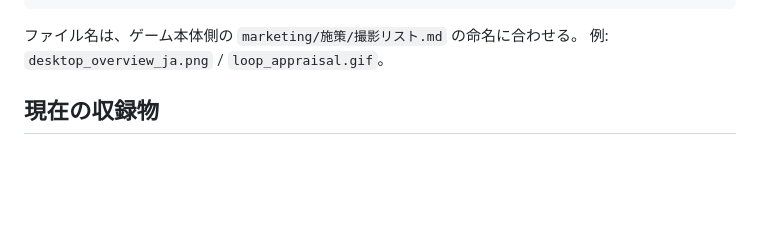
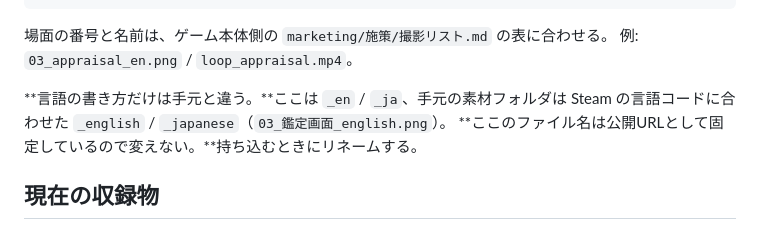
Before and after one commit to xz585a/desktop-forge-presskit, a Markdown page: README.md, the part around the change. GitHub-like rendering; blank space fills up the shorter version.

Commit message:
README にファイル名の言語表記の使い分けを書く
手元の素材フォルダは Steam の言語コードに合わせた _english / _japanese、
ここは公開URLとして固定している _en / _ja。持ち込むときにリネームする。

Co-Authored-By: Claude Opus 5 <noreply@anthropic.com>

````diff
--- a/README.md
+++ b/README.md
@@ -36,8 +36,12 @@
 └── downloads/          一括ダウンロード用の zip
 ```
 
-ファイル名は、ゲーム本体側の `marketing/施策/撮影リスト.md` の命名に合わせる。
-例: `desktop_overview_ja.png` / `loop_appraisal.gif`。
+場面の番号と名前は、ゲーム本体側の `marketing/施策/撮影リスト.md` の表に合わせる。
+例: `03_appraisal_en.png` / `loop_appraisal.mp4`。
+
+**言語の書き方だけは手元と違う。**ここは `_en` / `_ja`、手元の素材フォルダは
+Steam の言語コードに合わせた `_english` / `_japanese`（`03_鑑定画面_english.png`）。
+**ここのファイル名は公開URLとして固定しているので変えない。**持ち込むときにリネームする。
 
 ## 現在の収録物
 
````
